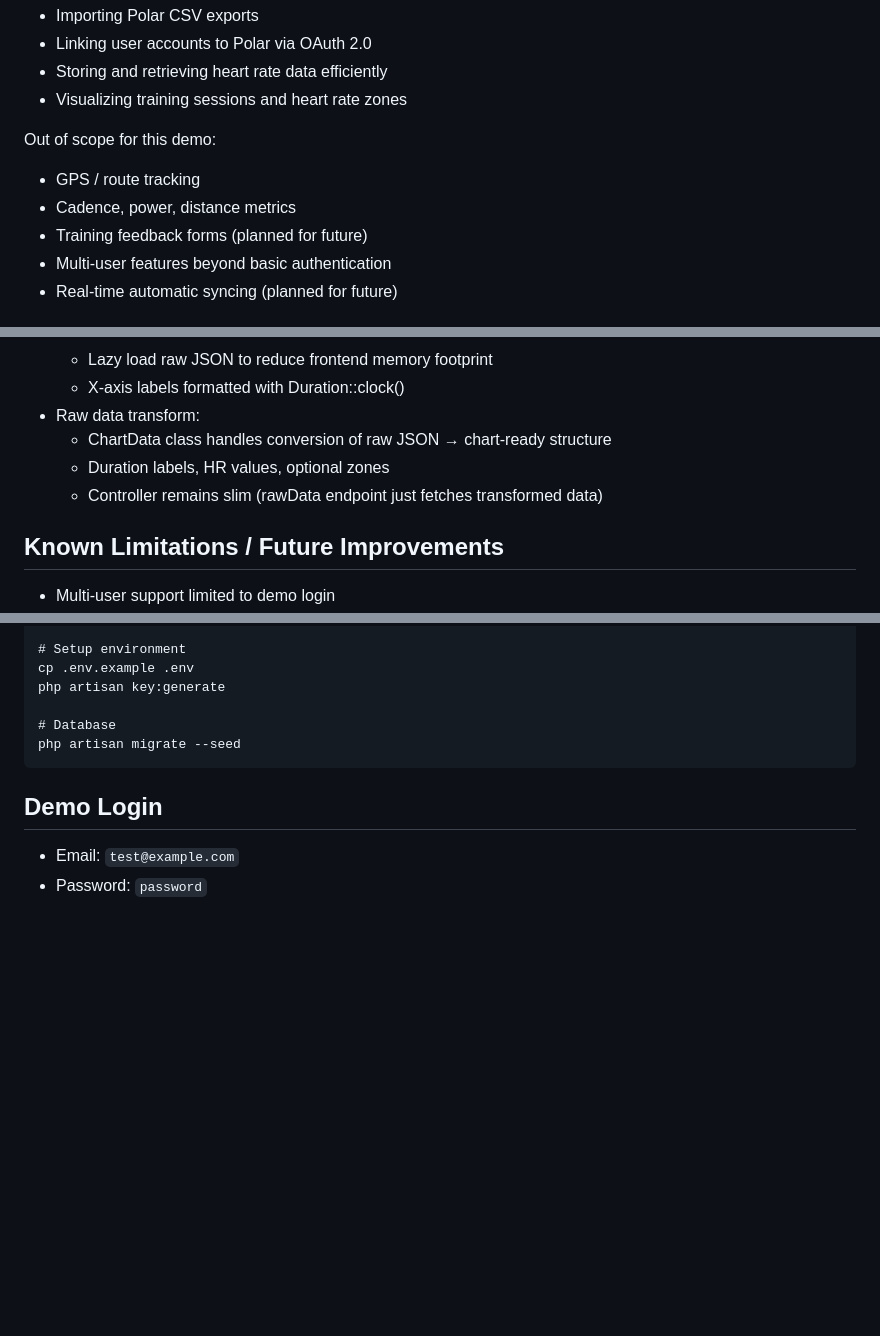
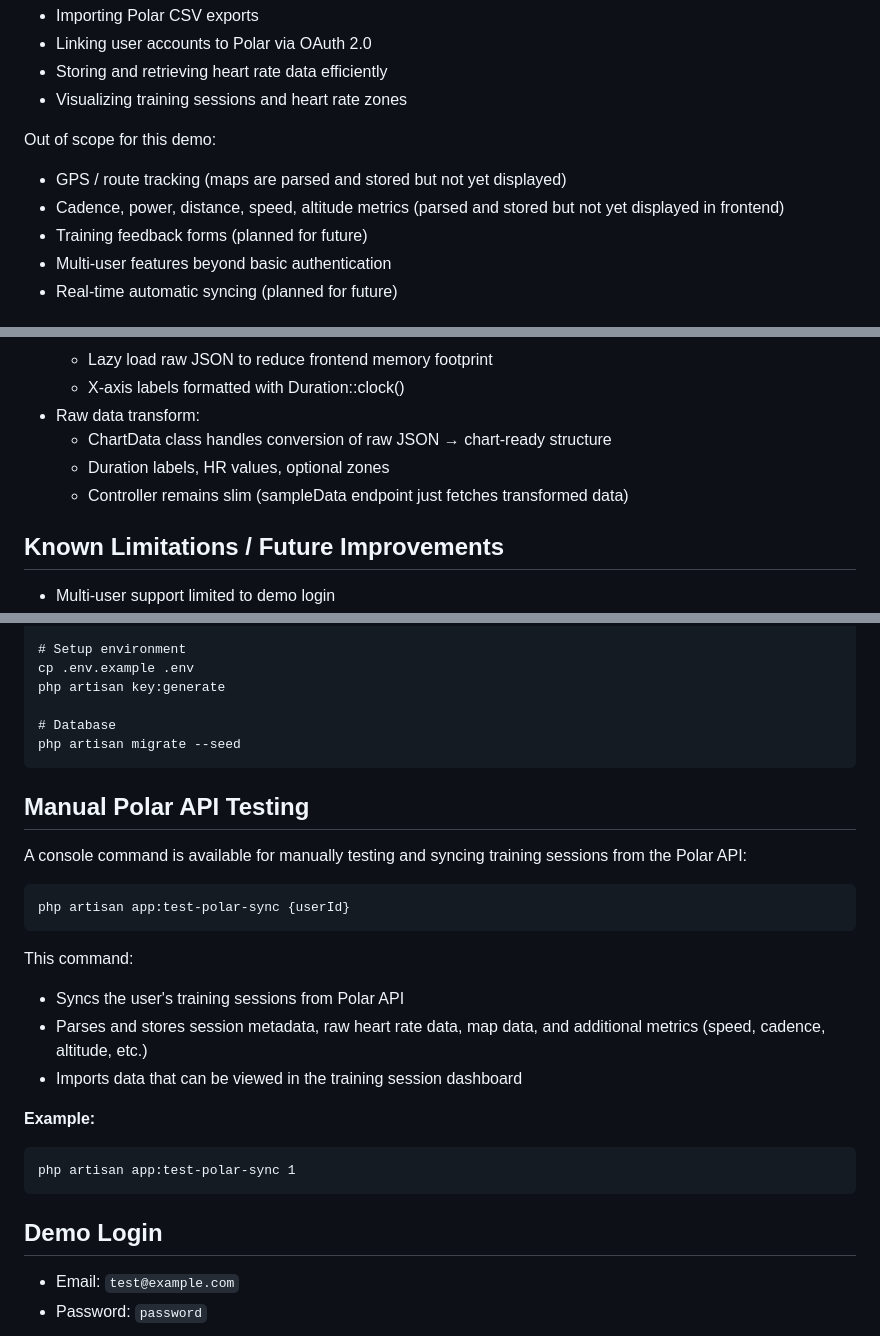
Before and after one commit to JTKalkman/training-data, a Markdown page: README.md, 3 parts joined by grey strips. Rendered like a GitHub page; blank space fills up the shorter version.

````diff
--- a/README.md
+++ b/README.md
@@ -11,8 +11,8 @@ This demo project focuses on:
 - Visualizing training sessions and heart rate zones
 
 Out of scope for this demo:
-- GPS / route tracking
-- Cadence, power, distance metrics
+- GPS / route tracking (maps are parsed and stored but not yet displayed)
+- Cadence, power, distance, speed, altitude metrics (parsed and stored but not yet displayed in frontend)
 - Training feedback forms (planned for future)
 - Multi-user features beyond basic authentication
 - Real-time automatic syncing (planned for future)
@@ -81,7 +81,7 @@ Raw per-second heart rate samples are stored as JSON files rather than relationa
 - Raw data transform:
     - ChartData class handles conversion of raw JSON → chart-ready structure
     - Duration labels, HR values, optional zones
-    - Controller remains slim (rawData endpoint just fetches transformed data)
+    - Controller remains slim (sampleData endpoint just fetches transformed data)
 
 ## Known Limitations / Future Improvements
 
@@ -112,6 +112,24 @@ php artisan key:generate
 php artisan migrate --seed
 ```
 
+## Manual Polar API Testing
+
+A console command is available for manually testing and syncing training sessions from the Polar API:
+
+```
+php artisan app:test-polar-sync {userId}
+```
+
+This command:
+- Syncs the user's training sessions from Polar API
+- Parses and stores session metadata, raw heart rate data, map data, and additional metrics (speed, cadence, altitude, etc.)
+- Imports data that can be viewed in the training session dashboard
+
+**Example:**
+```
+php artisan app:test-polar-sync 1
+```
+
 ## Demo Login
 
 - Email: `test@example.com`
````
